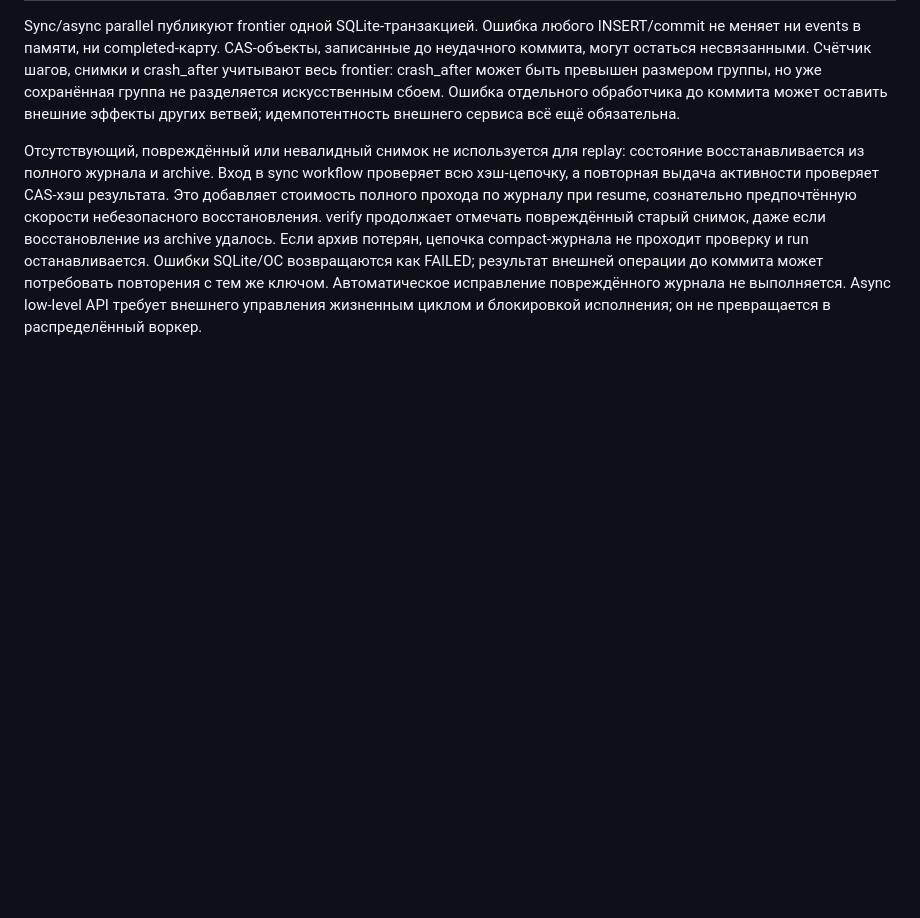
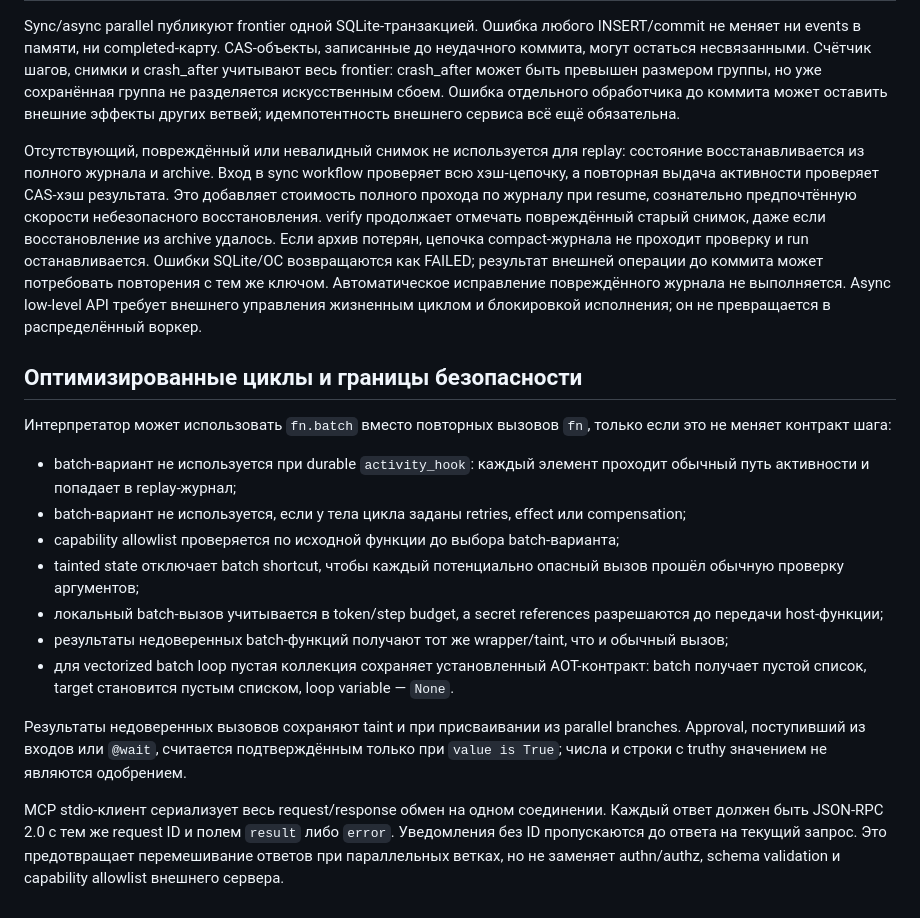
Before and after one commit to JoTalbot/picklang, a Markdown page: docs/RELIABILITY.md, the part around the change. GitHub-like rendering; blank space fills up the shorter version.

Commit message:
docs: document optimized execution safety contracts

```diff
--- a/docs/RELIABILITY.md
+++ b/docs/RELIABILITY.md
@@ -114,3 +114,20 @@ INSERT/commit не меняет ни events в памяти, ни completed-ка
 может потребовать повторения с тем же ключом. Автоматическое исправление повреждённого
 журнала не выполняется. Async low-level API требует внешнего управления жизненным
 циклом и блокировкой исполнения; он не превращается в распределённый воркер.
+
+
+## Оптимизированные циклы и границы безопасности
+
+Интерпретатор может использовать `fn.batch` вместо повторных вызовов `fn`, только если это не меняет контракт шага:
+
+- batch-вариант не используется при durable `activity_hook`: каждый элемент проходит обычный путь активности и попадает в replay-журнал;
+- batch-вариант не используется, если у тела цикла заданы retries, effect или compensation;
+- capability allowlist проверяется по исходной функции до выбора batch-варианта;
+- tainted state отключает batch shortcut, чтобы каждый потенциально опасный вызов прошёл обычную проверку аргументов;
+- локальный batch-вызов учитывается в token/step budget, а secret references разрешаются до передачи host-функции;
+- результаты недоверенных batch-функций получают тот же wrapper/taint, что и обычный вызов;
+- для vectorized batch loop пустая коллекция сохраняет установленный AOT-контракт: batch получает пустой список, target становится пустым списком, loop variable — `None`.
+
+Результаты недоверенных вызовов сохраняют taint и при присваивании из parallel branches. Approval, поступивший из входов или `@wait`, считается подтверждённым только при `value is True`; числа и строки с truthy значением не являются одобрением.
+
+MCP stdio-клиент сериализует весь request/response обмен на одном соединении. Каждый ответ должен быть JSON-RPC 2.0 с тем же request ID и полем `result` либо `error`. Уведомления без ID пропускаются до ответа на текущий запрос. Это предотвращает перемешивание ответов при параллельных ветках, но не заменяет authn/authz, schema validation и capability allowlist внешнего сервера.
```
